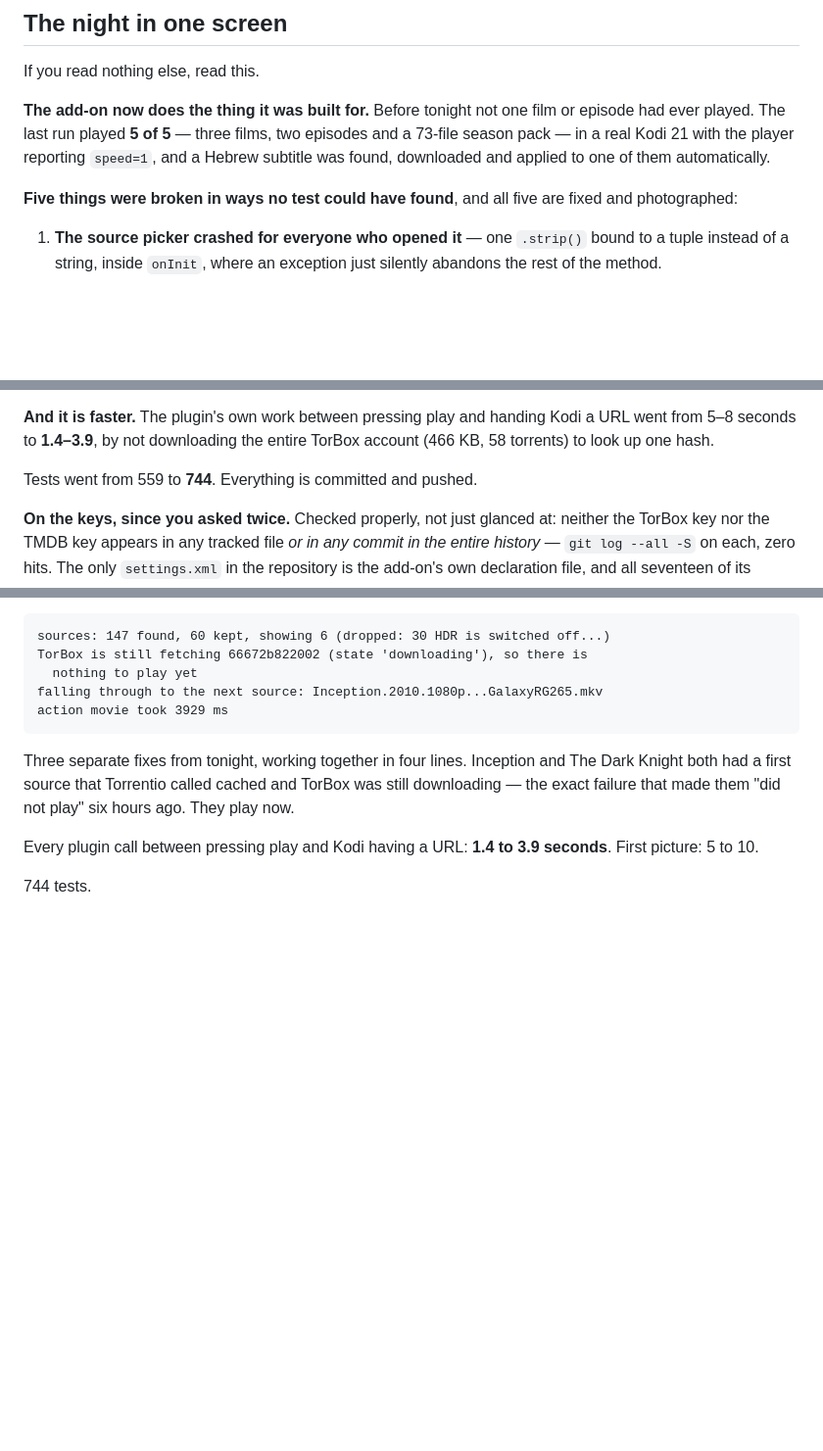
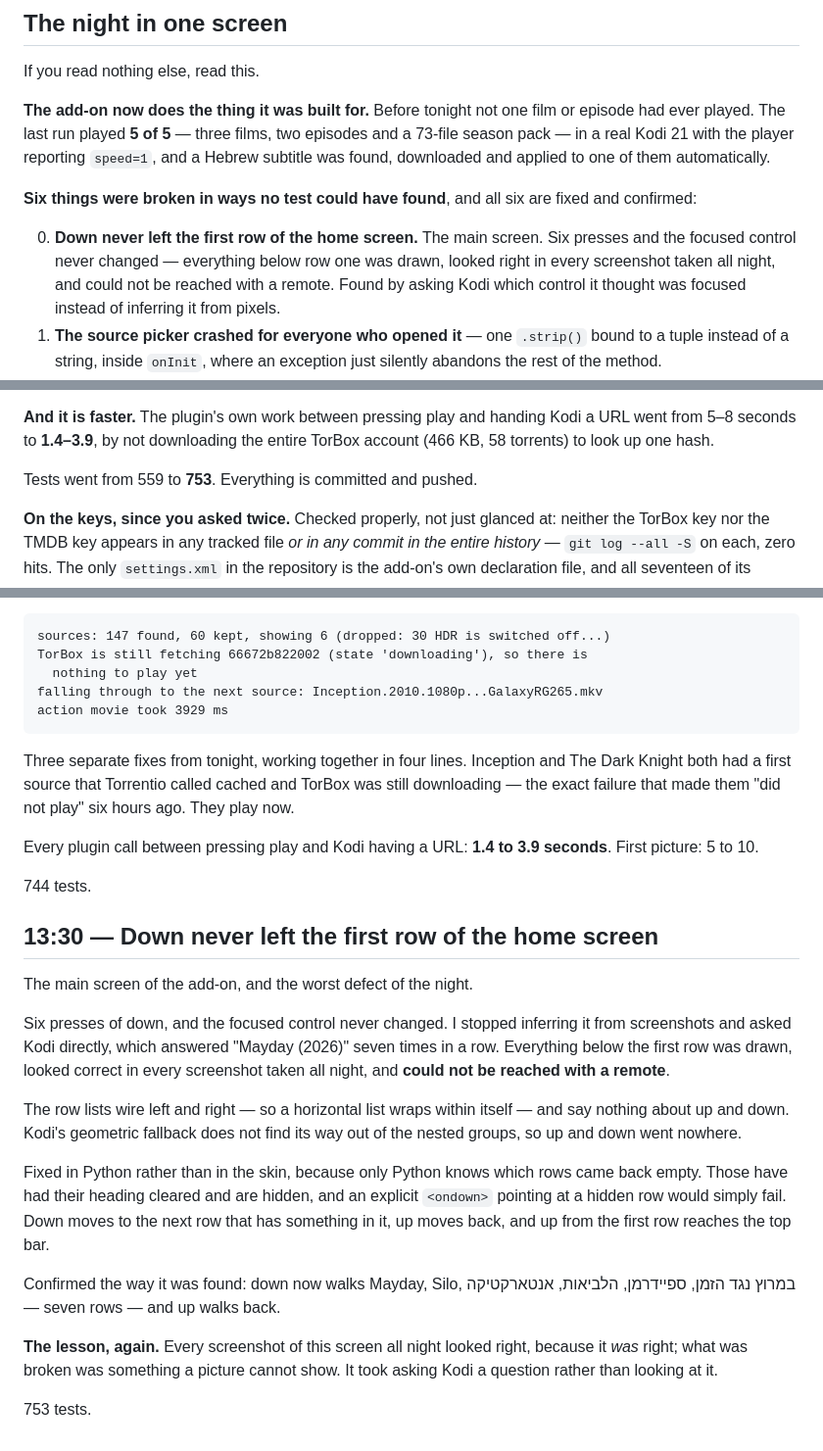
Before and after one commit to NofLevi/kodi, a Markdown page: NIGHT-LOG.md, 3 parts joined by grey strips. Shown at 98% size. Drawn GitHub-style; blank space fills up the shorter version.

Commit message:
﻿Night log: the home screen you could not move around
The worst defect of the night goes to the top of the summary, and the lesson
with it: every screenshot of that screen looked right because it was right.
What was broken was something a picture cannot show.

```diff
--- a/NIGHT-LOG.md
+++ b/NIGHT-LOG.md
@@ -30,9 +30,14 @@ episodes and a 73-file season pack — in a real Kodi 21 with the player
 reporting `speed=1`, and a Hebrew subtitle was found, downloaded and applied to
 one of them automatically.
 
-**Five things were broken in ways no test could have found**, and all five are
-fixed and photographed:
+**Six things were broken in ways no test could have found**, and all six are
+fixed and confirmed:
 
+0. **Down never left the first row of the home screen.** The main screen. Six
+   presses and the focused control never changed — everything below row one was
+   drawn, looked right in every screenshot taken all night, and could not be
+   reached with a remote. Found by asking Kodi which control it thought was
+   focused instead of inferring it from pixels.
 1. **The source picker crashed for everyone who opened it** — one `.strip()`
    bound to a tuple instead of a string, inside `onInit`, where an exception
    just silently abandons the rest of the method.
@@ -57,7 +62,7 @@ polish is one switch that can only ever raise what a profile chose.
 Kodi a URL went from 5–8 seconds to **1.4–3.9**, by not downloading the entire
 TorBox account (466 KB, 58 torrents) to look up one hash.
 
-Tests went from 559 to **744**. Everything is committed and pushed.
+Tests went from 559 to **753**. Everything is committed and pushed.
 
 **On the keys, since you asked twice.** Checked properly, not just glanced at:
 neither the TorBox key nor the TMDB key appears in any tracked file *or in any
@@ -742,3 +747,31 @@ Every plugin call between pressing play and Kodi having a URL: **1.4 to 3.9
 seconds**. First picture: 5 to 10.
 
 744 tests.
+
+## 13:30 — Down never left the first row of the home screen
+
+The main screen of the add-on, and the worst defect of the night.
+
+Six presses of down, and the focused control never changed. I stopped inferring
+it from screenshots and asked Kodi directly, which answered "Mayday (2026)"
+seven times in a row. Everything below the first row was drawn, looked correct
+in every screenshot taken all night, and **could not be reached with a remote**.
+
+The row lists wire left and right — so a horizontal list wraps within itself —
+and say nothing about up and down. Kodi's geometric fallback does not find its
+way out of the nested groups, so up and down went nowhere.
+
+Fixed in Python rather than in the skin, because only Python knows which rows
+came back empty. Those have had their heading cleared and are hidden, and an
+explicit `<ondown>` pointing at a hidden row would simply fail. Down moves to
+the next row that has something in it, up moves back, and up from the first row
+reaches the top bar.
+
+Confirmed the way it was found: down now walks Mayday, Silo, במרוץ נגד הזמן,
+ספיידרמן, הלביאות, אנטארקטיקה — seven rows — and up walks back.
+
+**The lesson, again.** Every screenshot of this screen all night looked right,
+because it *was* right; what was broken was something a picture cannot show. It
+took asking Kodi a question rather than looking at it.
+
+753 tests.
```
Also changed, not shown: other parts of NIGHT-LOG.md (+1 -1 lines).
